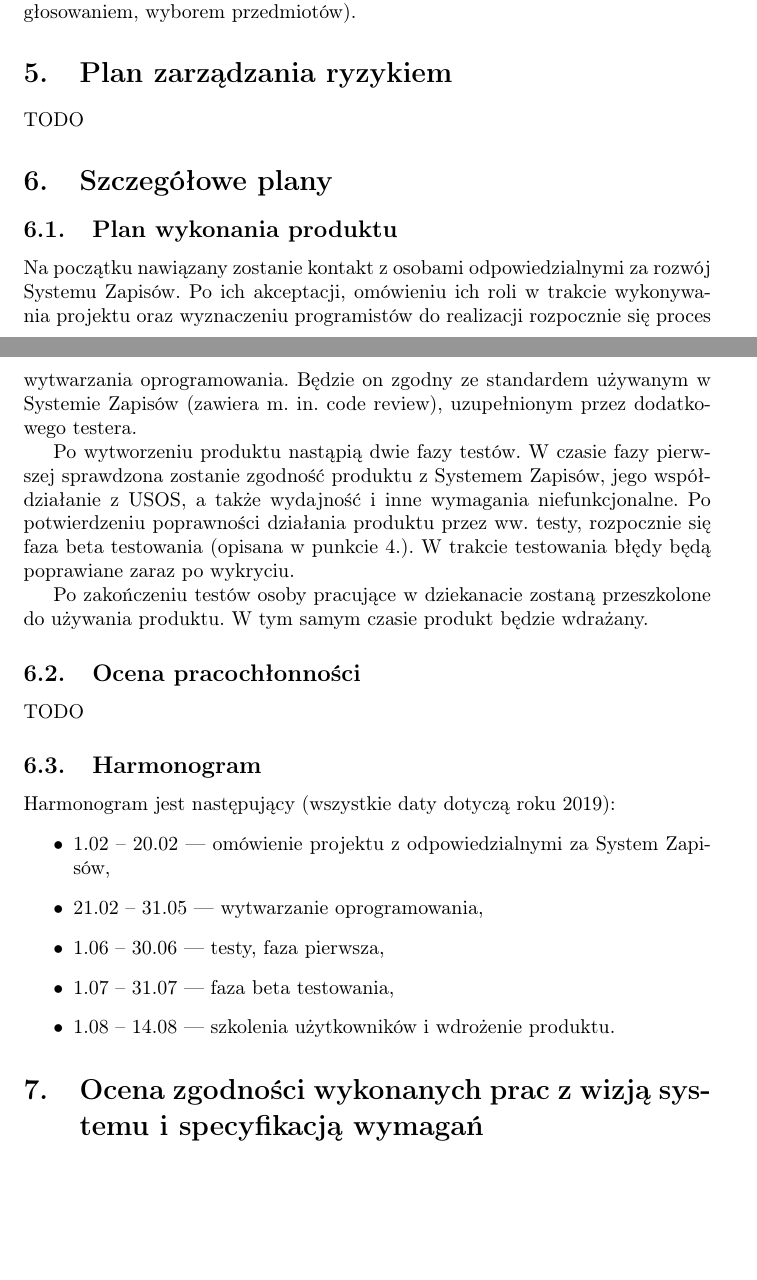
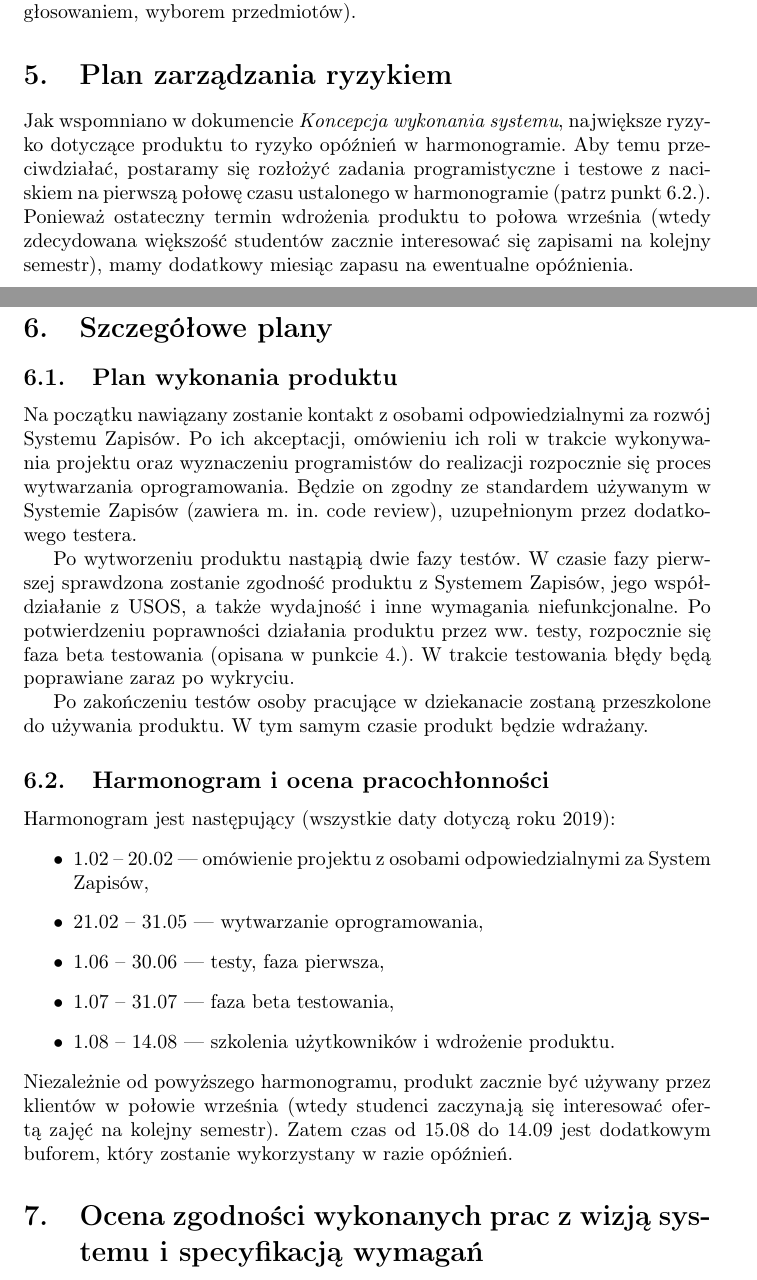
Before and after one commit to Pi1eM/io_specyfikacja, a LaTeX document (construction.tex): two parts of pages 4 and 5 of 5 before the commit and two parts of pages 4 and 5 of 6 after it, joined at a grey line, cut so that both start at the same text, the shorter picture padded with empty space. Compiled offline with pdfLaTeX.

Commit message:
Risks and plans

```diff
--- a/construction.tex
+++ b/construction.tex
@@ -111,7 +111,9 @@ Aby dobrze przetestować \textit{Tablicę efektów}, udostępnimy program studen
 Dzięki temu w razie usterek będziemy mieć czas na naprawienie błędów, w tym czasie też studenci nie podejmują żadnych ostatecznych decyzji (np. związanych z głosowaniem, wyborem przedmiotów).
 
 \section{Plan zarządzania ryzykiem}
-TODO
+Jak wspomniano w dokumencie \textit{Koncepcja wykonania systemu}, największe ryzyko dotyczące produktu to ryzyko opóźnień w harmonogramie.
+Aby temu przeciwdziałać, postaramy się rozłożyć zadania programistyczne i testowe z naciskiem na pierwszą połowę czasu ustalonego w harmonogramie (patrz punkt 6.2.).
+Ponieważ ostateczny termin wdrożenia produktu to połowa września (wtedy zdecydowana większość studentów zacznie interesować się zapisami na kolejny semestr), mamy dodatkowy miesiąc zapasu na ewentualne opóźnienia.
 
 \section{Szczegółowe plany}
 \subsection{Plan wykonania produktu}
@@ -127,18 +129,17 @@ W trakcie testowania błędy będą poprawiane zaraz po wykryciu.
 Po zakończeniu testów osoby pracujące w dziekanacie zostaną przeszkolone do używania produktu.
 W tym samym czasie produkt będzie wdrażany.
 
-\subsection{Ocena pracochłonności}
-TODO
-
-\subsection{Harmonogram}
+\subsection{Harmonogram i ocena pracochłonności}
 Harmonogram jest następujący (wszystkie daty dotyczą roku 2019):
 \begin{itemize}
- \item 1.02 -- 20.02 --- omówienie projektu z odpowiedzialnymi za System Zapisów,
+ \item 1.02 -- 20.02 --- omówienie projektu z osobami odpowiedzialnymi za System Zapisów,
  \item 21.02 -- 31.05 --- wytwarzanie oprogramowania,
  \item 1.06 -- 30.06 --- testy, faza pierwsza,
  \item 1.07 -- 31.07 --- faza beta testowania,
  \item 1.08 -- 14.08 --- szkolenia użytkowników i wdrożenie produktu.
 \end{itemize}
+Niezależnie od powyższego harmonogramu, produkt zacznie być używany przez klientów w połowie września (wtedy studenci zaczynają się interesować ofertą zajęć na kolejny semestr).
+Zatem czas od 15.08 do 14.09 jest dodatkowym buforem, który zostanie wykorzystany w razie opóźnień.
 
 \section{Ocena zgodności wykonanych prac z wizją systemu i specyfikacją wymagań}
 Zgodnie z głównym założeniem dotyczącym systemu dane wyświetlane studentom muszą być kompletne i przydatne.
```
Also changed, not shown: construction.tex (4 more changed lines).
